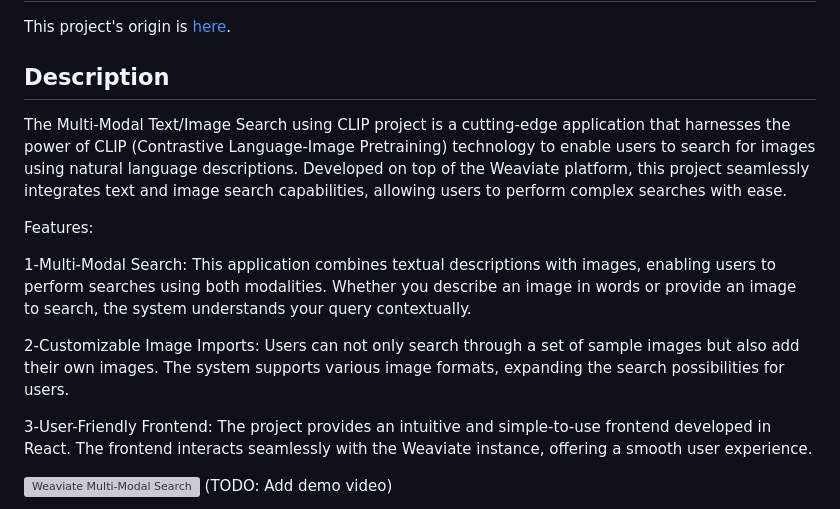
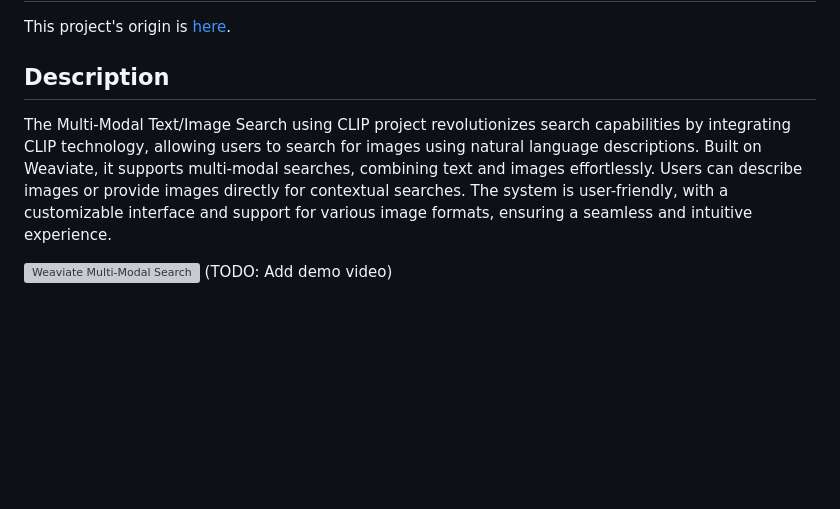
Before and after one commit to weaviate-tutorials/DEMO-multimodal-text-to-image-search, a Markdown page: README.md, the part around the change. Rendered like a GitHub page; blank space fills up the shorter version; grey boxes are pictures that could not be loaded.

Commit message:
added Description part

```diff
--- a/README.md
+++ b/README.md
@@ -3,15 +3,8 @@
 This project's origin is [here](https://github.com/weaviate/weaviate-examples/tree/main/clip-multi-modal-text-image-search).
 
 ## Description
-The Multi-Modal Text/Image Search using CLIP project is a cutting-edge application that harnesses the power of CLIP (Contrastive Language-Image Pretraining) technology to enable users to search for images using natural language descriptions. Developed on top of the Weaviate platform, this project seamlessly integrates text and image search capabilities, allowing users to perform complex searches with ease.
 
-Features:
-
-1-Multi-Modal Search: This application combines textual descriptions with images, enabling users to perform searches using both modalities. Whether you describe an image in words or provide an image to search, the system understands your query contextually.
-
-2-Customizable Image Imports: Users can not only search through a set of sample images but also add their own images. The system supports various image formats, expanding the search possibilities for users.
-
-3-User-Friendly Frontend: The project provides an intuitive and simple-to-use frontend developed in React. The frontend interacts seamlessly with the Weaviate instance, offering a smooth user experience.
+The Multi-Modal Text/Image Search using CLIP project revolutionizes search capabilities by integrating CLIP technology, allowing users to search for images using natural language descriptions. Built on Weaviate, it supports multi-modal searches, combining text and images effortlessly. Users can describe images or provide images directly for contextual searches. The system is user-friendly, with a customizable interface and support for various image formats, ensuring a seamless and intuitive experience.
 
 ![Weaviate Multi-Modal Search](./weaviate-multi-modal-clip-search-demo.png)
 (TODO: Add demo video)
```
